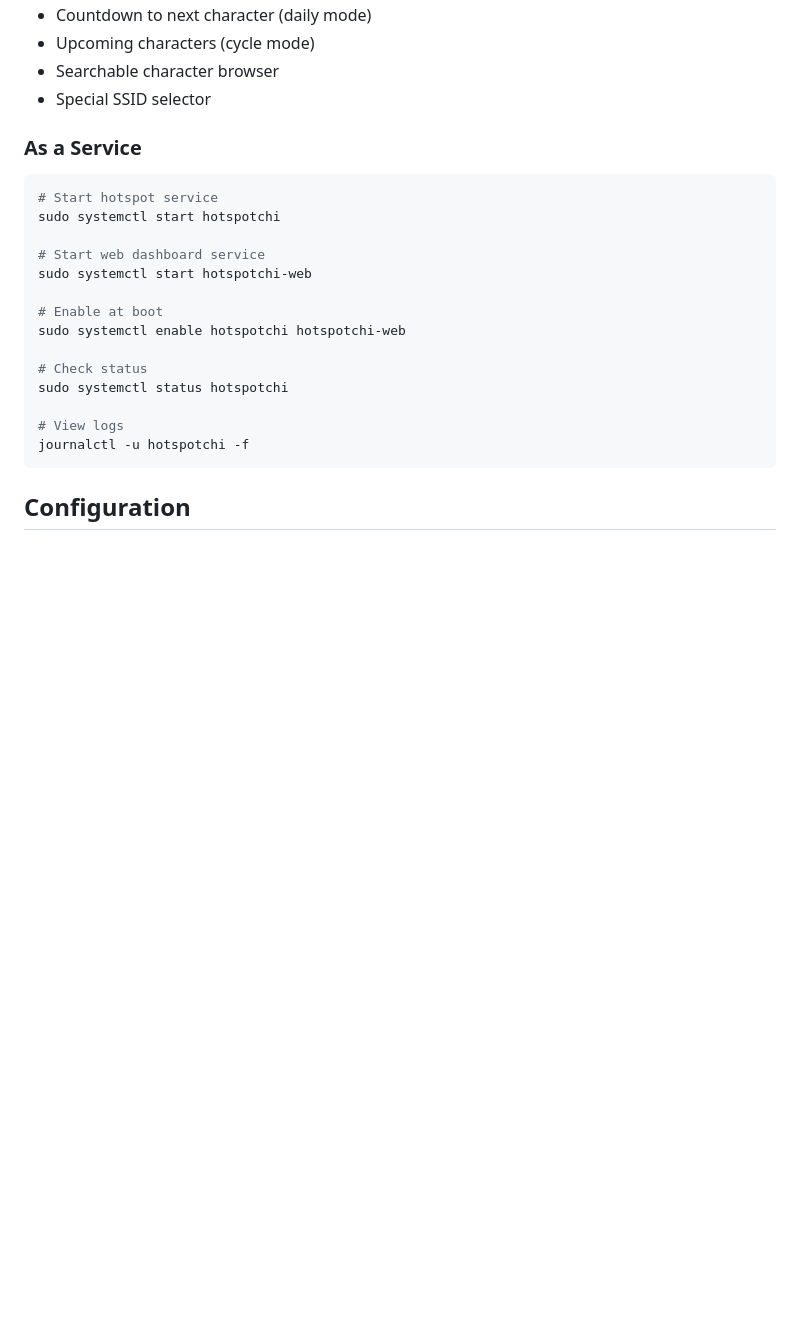
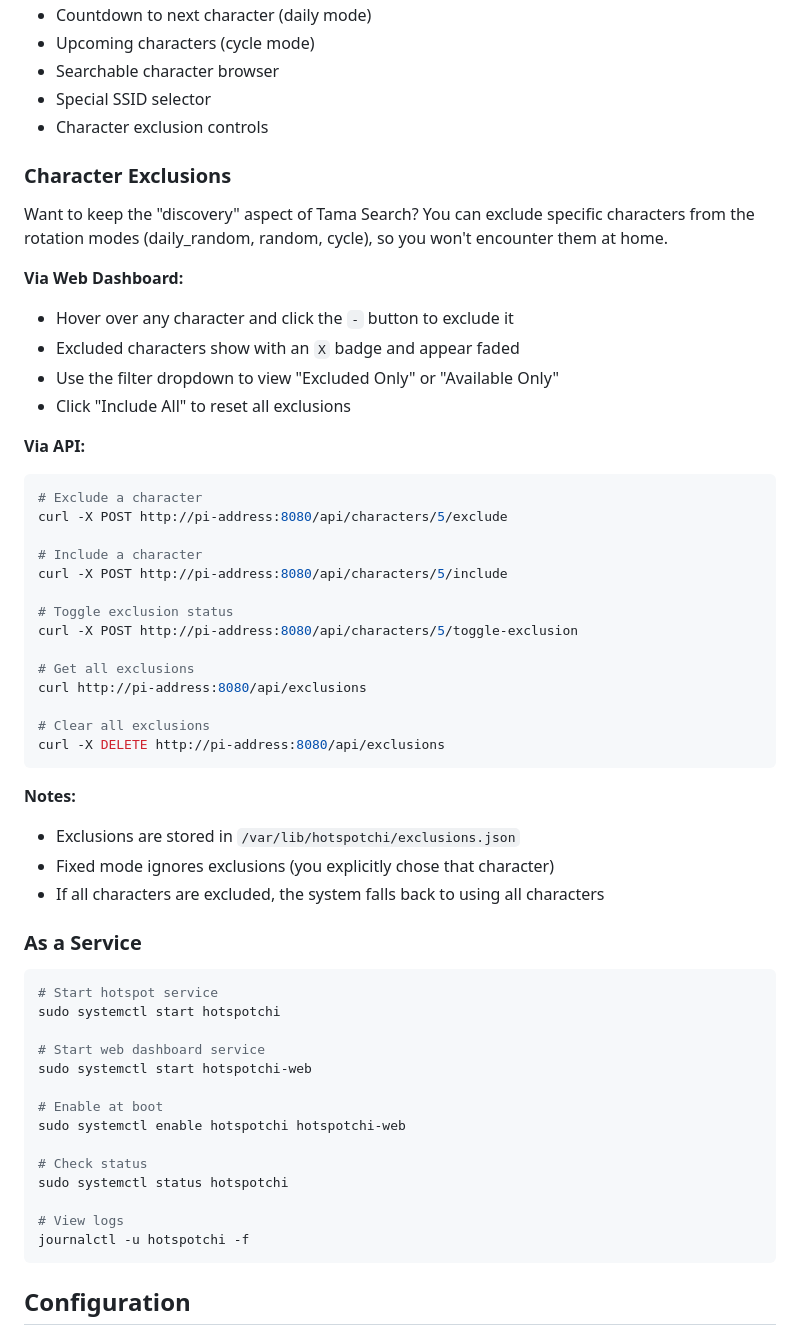
Before and after one commit to mensfeld/hotspotchi, a Markdown page: README.md, the part around the change. Rendered like a GitHub page; blank space fills up the shorter version.

Commit message:
Add character exclusions documentation to README

````diff
--- a/README.md
+++ b/README.md
@@ -143,6 +143,40 @@ The dashboard shows:
 - Upcoming characters (cycle mode)
 - Searchable character browser
 - Special SSID selector
+- Character exclusion controls
+
+### Character Exclusions
+
+Want to keep the "discovery" aspect of Tama Search? You can exclude specific characters from the rotation modes (daily_random, random, cycle), so you won't encounter them at home.
+
+**Via Web Dashboard:**
+- Hover over any character and click the `-` button to exclude it
+- Excluded characters show with an `X` badge and appear faded
+- Use the filter dropdown to view "Excluded Only" or "Available Only"
+- Click "Include All" to reset all exclusions
+
+**Via API:**
+```bash
+# Exclude a character
+curl -X POST http://pi-address:8080/api/characters/5/exclude
+
+# Include a character
+curl -X POST http://pi-address:8080/api/characters/5/include
+
+# Toggle exclusion status
+curl -X POST http://pi-address:8080/api/characters/5/toggle-exclusion
+
+# Get all exclusions
+curl http://pi-address:8080/api/exclusions
+
+# Clear all exclusions
+curl -X DELETE http://pi-address:8080/api/exclusions
+```
+
+**Notes:**
+- Exclusions are stored in `/var/lib/hotspotchi/exclusions.json`
+- Fixed mode ignores exclusions (you explicitly chose that character)
+- If all characters are excluded, the system falls back to using all characters
 
 ### As a Service
 
````
